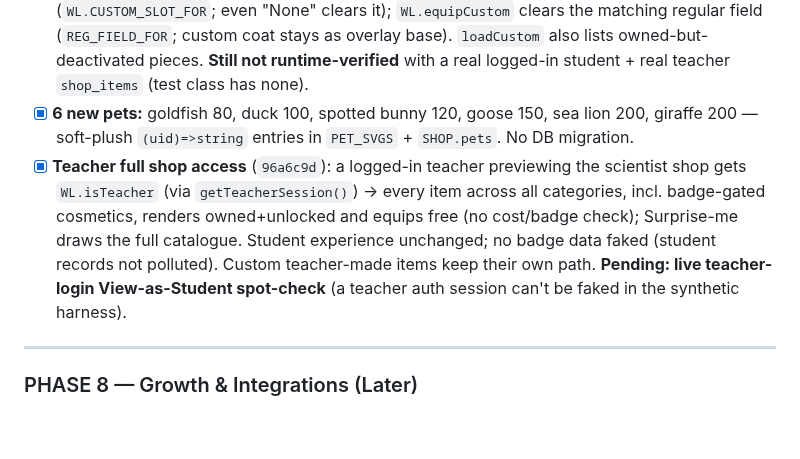
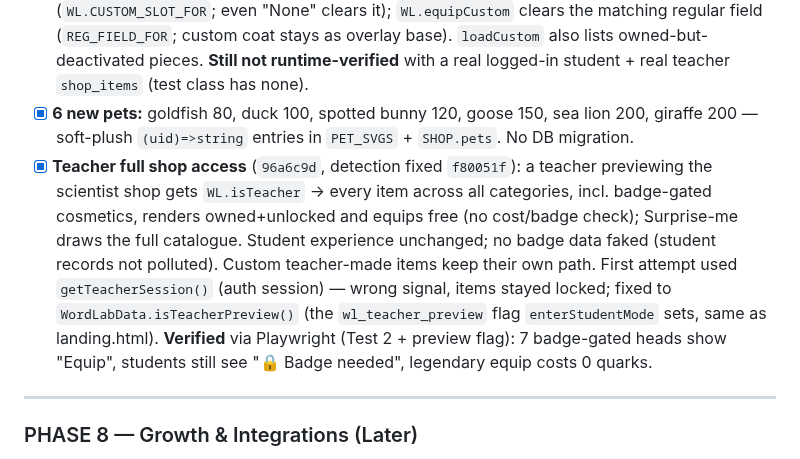
Before and after one commit to NickD135/morphology-builder, a Markdown page: CLAUDE.md, the part around the change. GitHub-like rendering; blank space fills up the shorter version.

Commit message:
docs(roadmap): teacher shop-access detection fix (isTeacherPreview)
Co-Authored-By: Claude Opus 4.8 <noreply@anthropic.com>

```diff
--- a/CLAUDE.md
+++ b/CLAUDE.md
@@ -1739,7 +1739,7 @@ plan: `docs/superpowers/plans/2026-07-01-svg-hair.md`. Branch `feat/svg-hair`, m
 - [x] **Effect visibility ("wrap translucent"):** glow/aura family (aura, shimmer, divine, quantum, vortex, blackhole) was behind-only after Phase 7.28 and occluded by the opaque character. New `_addGlowHalo(el, styleCss, veilOpacity)` in `wordlab-effects.js`: enlarged saturated halo BEHIND + low-opacity (~0.3) twin in the FRONT layer so the colour veils the character. Halos enlarged. Low-stim still hard-returns; teardown leak-free. Playwright-verified incl. live veil screenshot (black hole now clearly coats the character).
 - [x] **Custom pieces overridable:** `buildSVG` rendered custom overlays unconditionally → students were stuck. Now mutually exclusive per slot: `WL.equip` clears the matching custom slot (`WL.CUSTOM_SLOT_FOR`; even "None" clears it); `WL.equipCustom` clears the matching regular field (`REG_FIELD_FOR`; custom coat stays as overlay base). `loadCustom` also lists owned-but-deactivated pieces. **Still not runtime-verified** with a real logged-in student + real teacher `shop_items` (test class has none).
 - [x] **6 new pets:** goldfish 80, duck 100, spotted bunny 120, goose 150, sea lion 200, giraffe 200 — soft-plush `(uid)=>string` entries in `PET_SVGS` + `SHOP.pets`. No DB migration.
-- [x] **Teacher full shop access** (`96a6c9d`): a logged-in teacher previewing the scientist shop gets `WL.isTeacher` (via `getTeacherSession()`) → every item across all categories, incl. badge-gated cosmetics, renders owned+unlocked and equips free (no cost/badge check); Surprise-me draws the full catalogue. Student experience unchanged; no badge data faked (student records not polluted). Custom teacher-made items keep their own path. **Pending: live teacher-login View-as-Student spot-check** (a teacher auth session can't be faked in the synthetic harness).
+- [x] **Teacher full shop access** (`96a6c9d`, detection fixed `f80051f`): a teacher previewing the scientist shop gets `WL.isTeacher` → every item across all categories, incl. badge-gated cosmetics, renders owned+unlocked and equips free (no cost/badge check); Surprise-me draws the full catalogue. Student experience unchanged; no badge data faked (student records not polluted). Custom teacher-made items keep their own path. First attempt used `getTeacherSession()` (auth session) — wrong signal, items stayed locked; fixed to `WordLabData.isTeacherPreview()` (the `wl_teacher_preview` flag `enterStudentMode` sets, same as landing.html). **Verified** via Playwright (Test 2 + preview flag): 7 badge-gated heads show "Equip", students still see "🔒 Badge needed", legendary equip costs 0 quarks.
 
 ---
 
```
